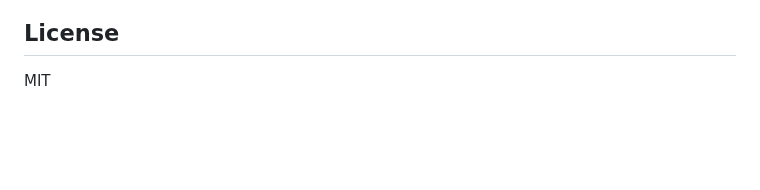
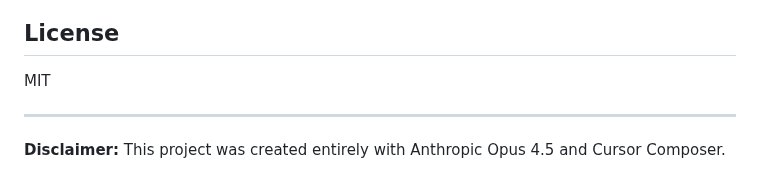
Before and after one commit to addmaple/parquet-lite, a Markdown page: README.md, the part around the change. GitHub-like rendering; blank space fills up the shorter version.

Commit message:
Add disclaimer about AI-assisted creation

```diff
--- a/README.md
+++ b/README.md
@@ -194,3 +194,7 @@ cargo test && npm test
 ## License
 
 MIT
+
+---
+
+**Disclaimer:** This project was created entirely with Anthropic Opus 4.5 and Cursor Composer.
```
